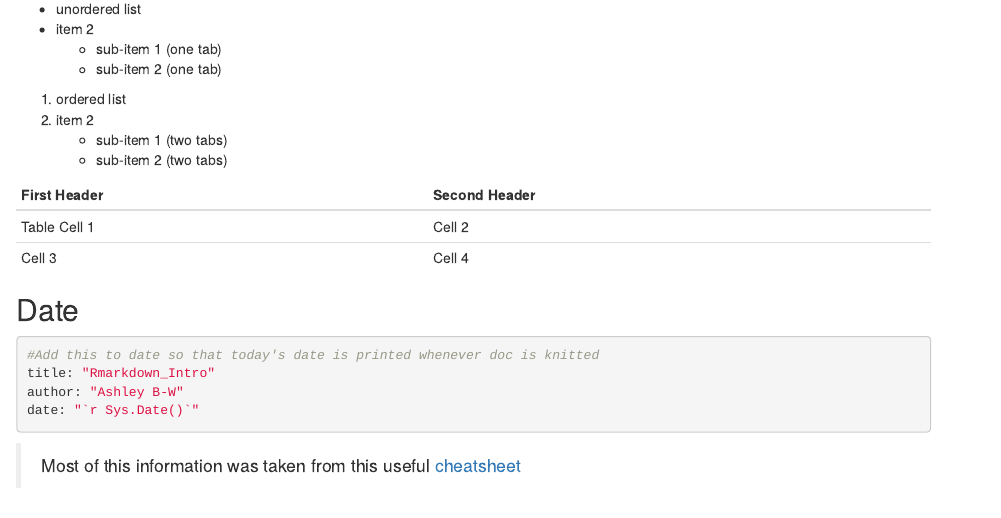
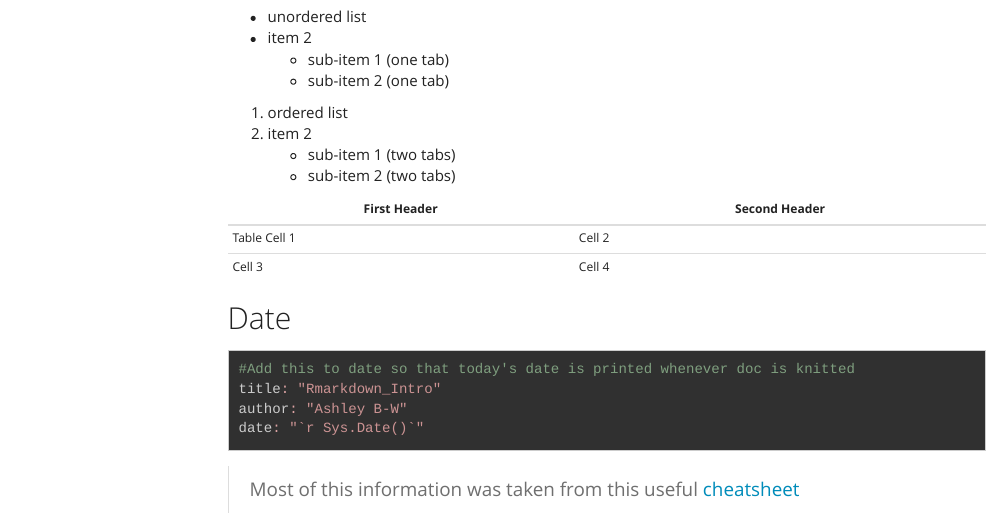
Before and after one commit to BryanAviles-Lopez/C01_RMD, an R Markdown document (content/post/2022-02-16-advanced-rmarkdown/index.Rmd): the page in a window 1100 px wide, from 1680 px down before the commit and from 1760 px down after it, so that both start at the same text. Rendered offline with R 4.5, knitr and Pandoc, with nearby package versions; the code chunks are not run, so their results and figures are left out; menus at the side of the page are left out.

Commit message:
Plz Work

````diff
--- a/content/post/2022-02-16-advanced-rmarkdown/index.Rmd
+++ b/content/post/2022-02-16-advanced-rmarkdown/index.Rmd
@@ -5,3 +3,0 @@ date: '2022-02-16'
-slug: advanced-rmarkdown
-categories: []
-tags: []
@@ -8,3 +5,10 @@ tags: []
+output:
+  html_document:
+    theme: yeti #specifies the theme (structure/font)
+    highlight: zenburn #creates dark background for code
+    df_print: paged
+    toc: true
+    toc_float: true
 ---
 
 ```{r}
````
Also changed, not shown: content/post/2022-02-16-advanced-rmarkdown/index.html, content/post/2022-02-16-advanced-rmarkdown/index.Rmd (2 more changed lines).
